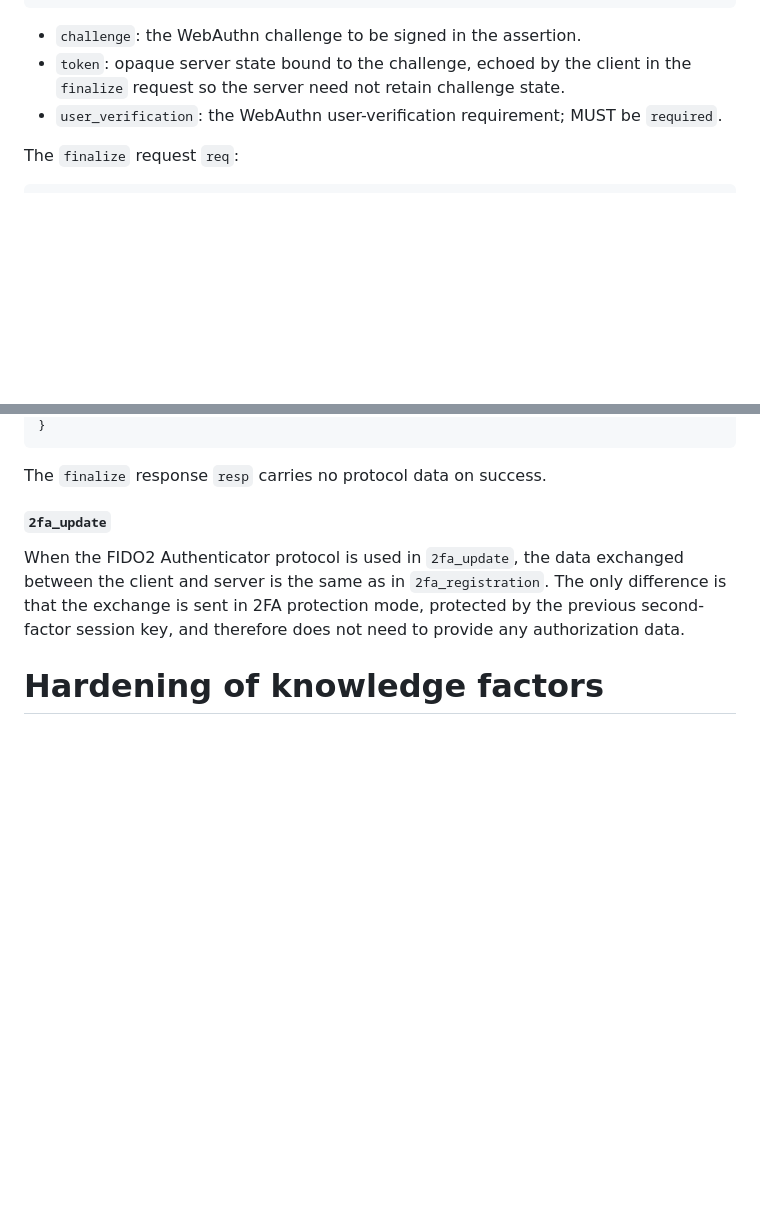
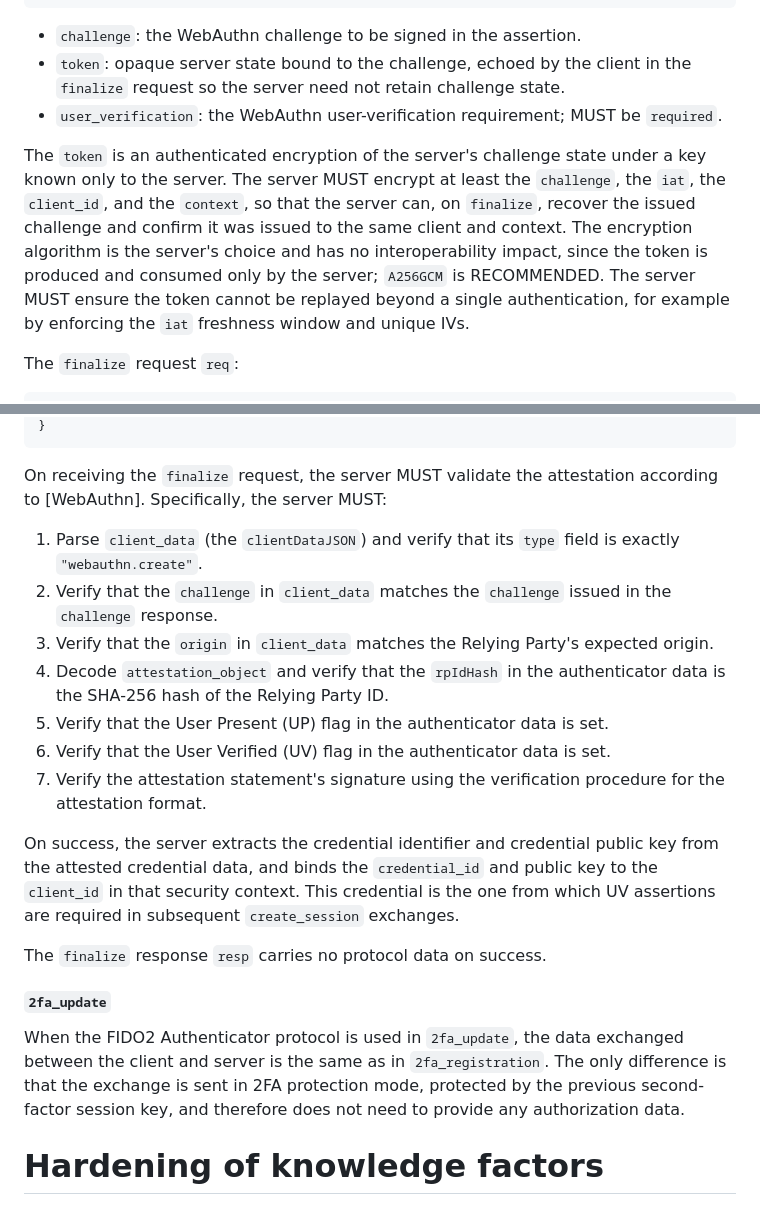
Before and after one commit to Razumain/r2ps-ietf-draft, a Markdown page: draft-santesson-r2ps.md, 2 parts joined by grey strips. GitHub-like rendering; blank space fills up the shorter version.

```diff
--- a/draft-santesson-r2ps.md
+++ b/draft-santesson-r2ps.md
@@ -474,6 +474,8 @@ The `challenge` response `resp`:
 - `token`: opaque server state bound to the challenge, echoed by the client in the `finalize` request so the server need not retain challenge state.
 - `user_verification`: the WebAuthn user-verification requirement; MUST be `required`.
 
+The `token` is an authenticated encryption of the server's challenge state under a key known only to the server. The server MUST encrypt at least the `challenge`, the `iat`, the `client_id`, and the `context`, so that the server can, on `finalize`, recover the issued challenge and confirm it was issued to the same client and context. The encryption algorithm is the server's choice and has no interoperability impact, since the token is produced and consumed only by the server; `A256GCM` is RECOMMENDED. The server MUST ensure the token cannot be replayed beyond a single authentication, for example by enforcing the `iat` freshness window and unique IVs.
+
 The `finalize` request `req`:
 
 ~~~json
@@ -528,5 +530,17 @@ The `finalize` request `req`:
 }
 ~~~
+
+On receiving the `finalize` request, the server MUST validate the attestation according to [WebAuthn]. Specifically, the server MUST:
+
+1. Parse `client_data` (the `clientDataJSON`) and verify that its `type` field is exactly `"webauthn.create"`.
+2. Verify that the `challenge` in `client_data` matches the `challenge` issued in the `challenge` response.
+3. Verify that the `origin` in `client_data` matches the Relying Party's expected origin.
+4. Decode `attestation_object` and verify that the `rpIdHash` in the authenticator data is the SHA-256 hash of the Relying Party ID.
+5. Verify that the User Present (UP) flag in the authenticator data is set.
+6. Verify that the User Verified (UV) flag in the authenticator data is set.
+7. Verify the attestation statement's signature using the verification procedure for the attestation format.
+
+On success, the server extracts the credential identifier and credential public key from the attested credential data, and binds the `credential_id` and public key to the `client_id` in that security context. This credential is the one from which UV assertions are required in subsequent `create_session` exchanges.
 
 The `finalize` response `resp` carries no protocol data on success.
 
```
Also changed, not shown: other parts of draft-santesson-r2ps.md (+7 -7 lines).
